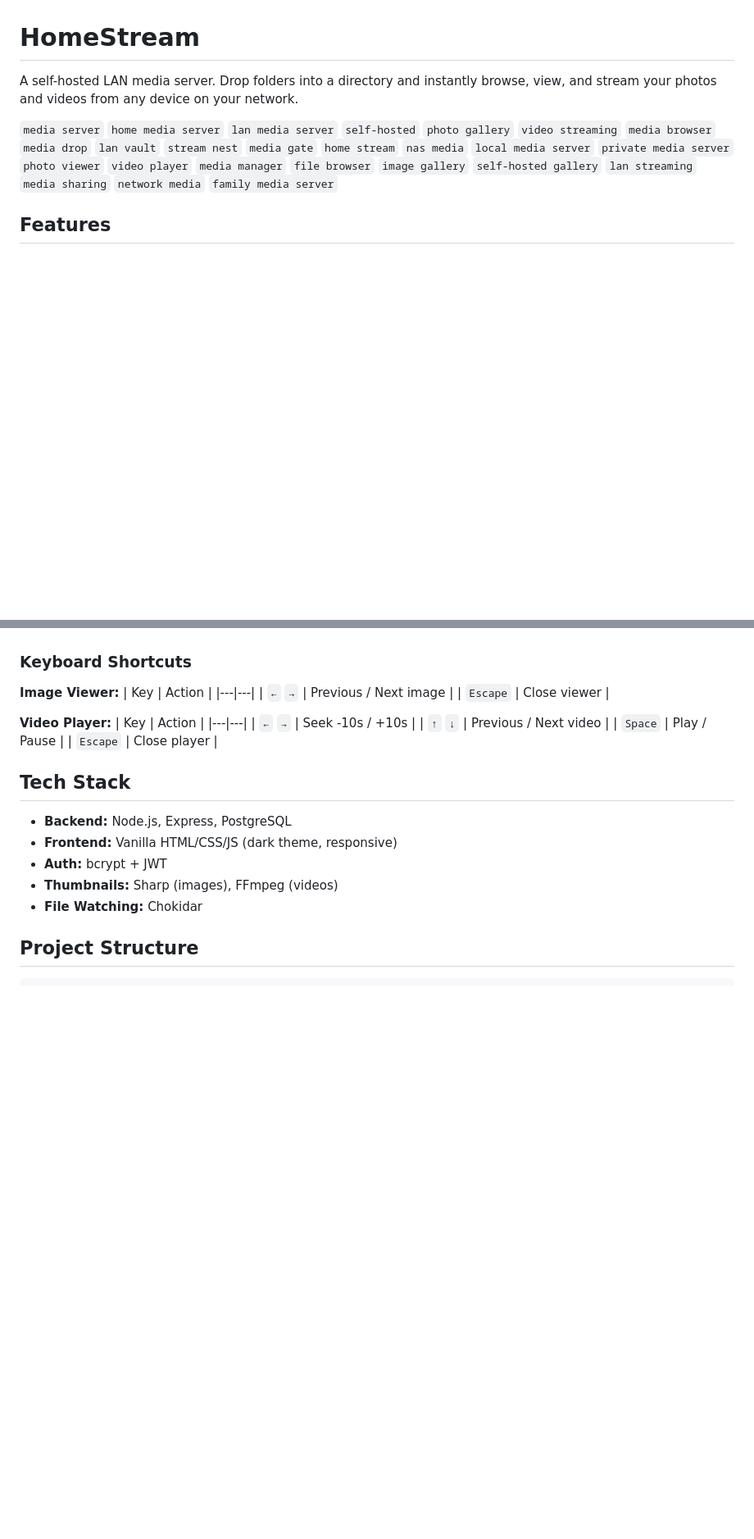
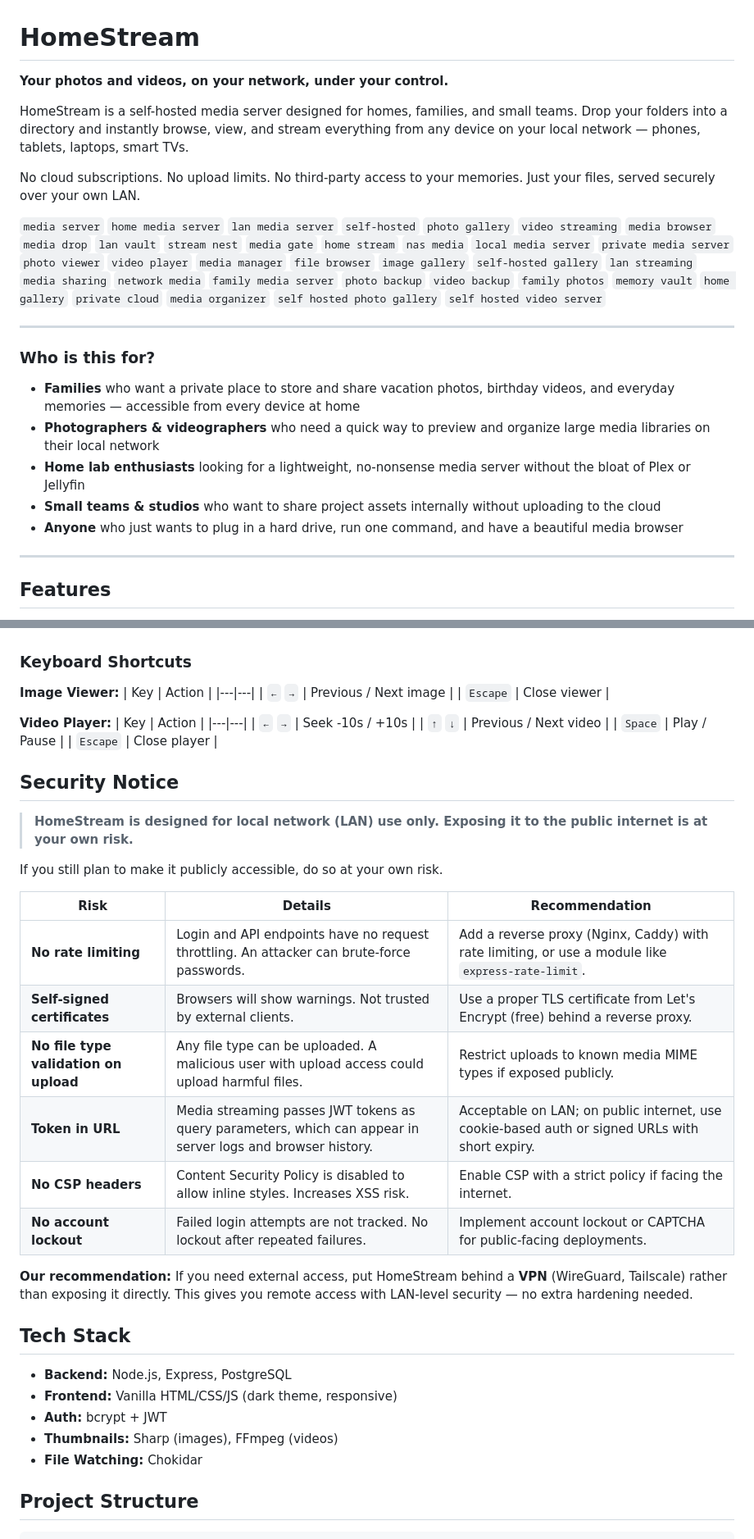
Before and after one commit to anasmsb/homeStream, a Markdown page: README.md, 2 parts joined by grey strips. Shown: that part at 82% size. GitHub-like rendering; blank space fills up the shorter version.

```diff
--- a/README.md
+++ b/README.md
@@ -1,8 +1,24 @@
 # HomeStream
 
-A self-hosted LAN media server. Drop folders into a directory and instantly browse, view, and stream your photos and videos from any device on your network.
+**Your photos and videos, on your network, under your control.**
 
-`media server` `home media server` `lan media server` `self-hosted` `photo gallery` `video streaming` `media browser` `media drop` `lan vault` `stream nest` `media gate` `home stream` `nas media` `local media server` `private media server` `photo viewer` `video player` `media manager` `file browser` `image gallery` `self-hosted gallery` `lan streaming` `media sharing` `network media` `family media server`
+HomeStream is a self-hosted media server designed for homes, families, and small teams. Drop your folders into a directory and instantly browse, view, and stream everything from any device on your local network — phones, tablets, laptops, smart TVs.
+
+No cloud subscriptions. No upload limits. No third-party access to your memories. Just your files, served securely over your own LAN.
+
+`media server` `home media server` `lan media server` `self-hosted` `photo gallery` `video streaming` `media browser` `media drop` `lan vault` `stream nest` `media gate` `home stream` `nas media` `local media server` `private media server` `photo viewer` `video player` `media manager` `file browser` `image gallery` `self-hosted gallery` `lan streaming` `media sharing` `network media` `family media server` `photo backup` `video backup` `family photos` `memory vault` `home gallery` `private cloud` `media organizer` `self hosted photo gallery` `self hosted video server`
+
+---
+
+### Who is this for?
+
+- **Families** who want a private place to store and share vacation photos, birthday videos, and everyday memories — accessible from every device at home
+- **Photographers & videographers** who need a quick way to preview and organize large media libraries on their local network
+- **Home lab enthusiasts** looking for a lightweight, no-nonsense media server without the bloat of Plex or Jellyfin
+- **Small teams & studios** who want to share project assets internally without uploading to the cloud
+- **Anyone** who just wants to plug in a hard drive, run one command, and have a beautiful media browser
+
+---
 
 ## Features
 
@@ -118,6 +159,23 @@ Access at `https://localhost:3000/admin` (admin users only):
 | `Space` | Play / Pause |
 | `Escape` | Close player |
 
+## Security Notice
+
+> **HomeStream is designed for local network (LAN) use only. Exposing it to the public internet is at your own risk.**
+
+If you still plan to make it publicly accessible, do so at your own risk.
+
+| Risk | Details | Recommendation |
+|---|---|---|
+| **No rate limiting** | Login and API endpoints have no request throttling. An attacker can brute-force passwords. | Add a reverse proxy (Nginx, Caddy) with rate limiting, or use a module like `express-rate-limit`. |
+| **Self-signed certificates** | Browsers will show warnings. Not trusted by external clients. | Use a proper TLS certificate from Let's Encrypt (free) behind a reverse proxy. |
+| **No file type validation on upload** | Any file type can be uploaded. A malicious user with upload access could upload harmful files. | Restrict uploads to known media MIME types if exposed publicly. |
+| **Token in URL** | Media streaming passes JWT tokens as query parameters, which can appear in server logs and browser history. | Acceptable on LAN; on public internet, use cookie-based auth or signed URLs with short expiry. |
+| **No CSP headers** | Content Security Policy is disabled to allow inline styles. Increases XSS risk. | Enable CSP with a strict policy if facing the internet. |
+| **No account lockout** | Failed login attempts are not tracked. No lockout after repeated failures. | Implement account lockout or CAPTCHA for public-facing deployments. |
+
+**Our recommendation:** If you need external access, put HomeStream behind a **VPN** (WireGuard, Tailscale) rather than exposing it directly. This gives you remote access with LAN-level security — no extra hardening needed.
+
 ## Tech Stack
 
 - **Backend:** Node.js, Express, PostgreSQL
```
Also changed, not shown: other parts of README.md (+36 -2 lines), screenshots/login.png (added), screenshots/main.png (added), screenshots/player.png (added), 4 other files.
